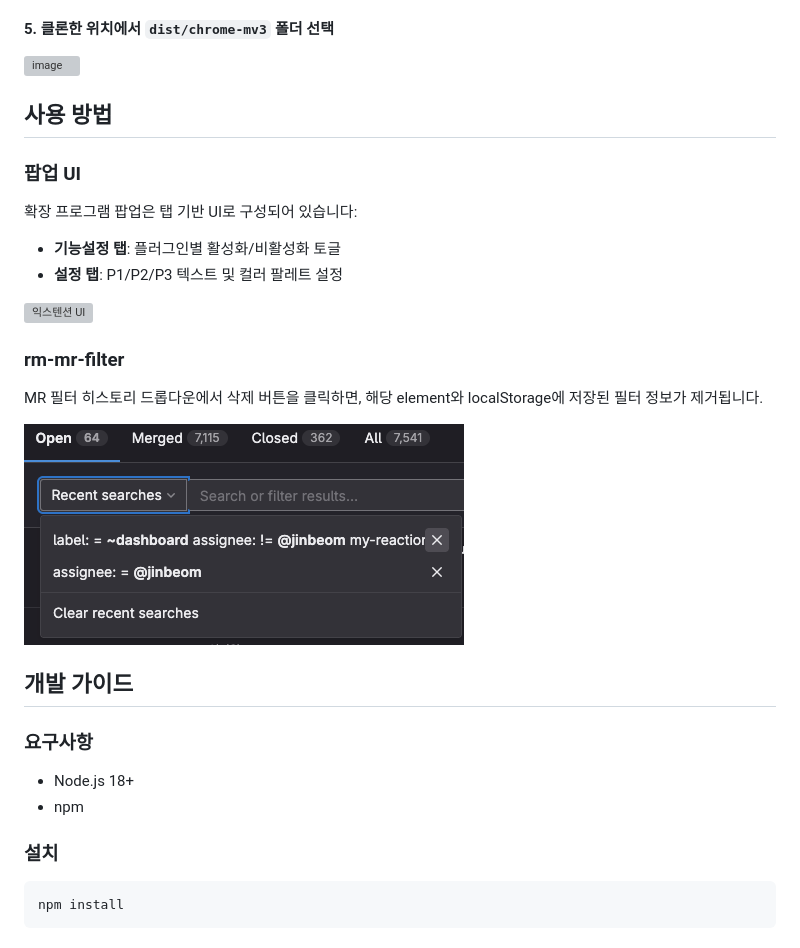
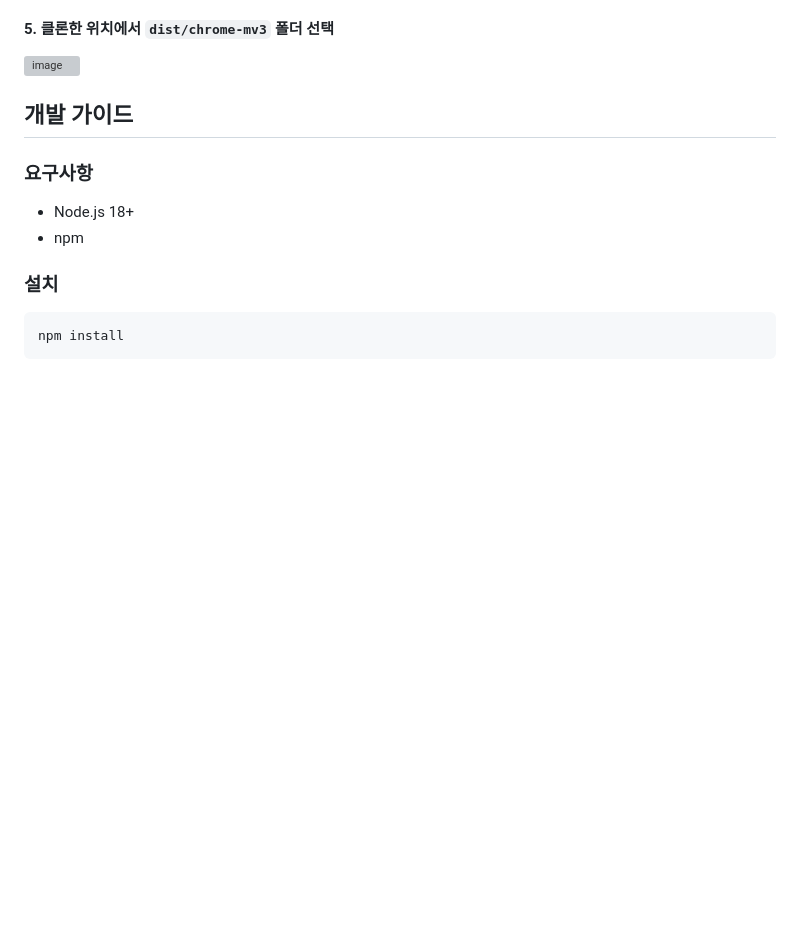
Before and after one commit to jinbekim/gitlab-pn, a Markdown page: README.md, the part around the change. Drawn GitHub-style; blank space fills up the shorter version; grey boxes are pictures that could not be loaded.

```diff
--- a/README.md
+++ b/README.md
@@ -50,24 +50,6 @@ npm run build
 #### 5. 클론한 위치에서 `dist/chrome-mv3` 폴더 선택
 
 <img width="702" height="402" alt="image" src="https://github.com/user-attachments/assets/107f7a7b-e86d-423c-9cbf-b0e61de41dcb" />
-
-
-## 사용 방법
-
-### 팝업 UI
-
-확장 프로그램 팝업은 탭 기반 UI로 구성되어 있습니다:
-
-- **기능설정 탭**: 플러그인별 활성화/비활성화 토글
-- **설정 탭**: P1/P2/P3 텍스트 및 컬러 팔레트 설정
-
-![익스텐션 UI](https://github.com/user-attachments/assets/fb211f48-4b82-448e-ae37-63e64bc5b307)
-
-### rm-mr-filter
-
-MR 필터 히스토리 드롭다운에서 삭제 버튼을 클릭하면, 해당 element와 localStorage에 저장된 필터 정보가 제거됩니다.
-
-![rm_mr_filter](/public/img/rm_mr_filter.png)
 
 ## 개발 가이드
 
```
